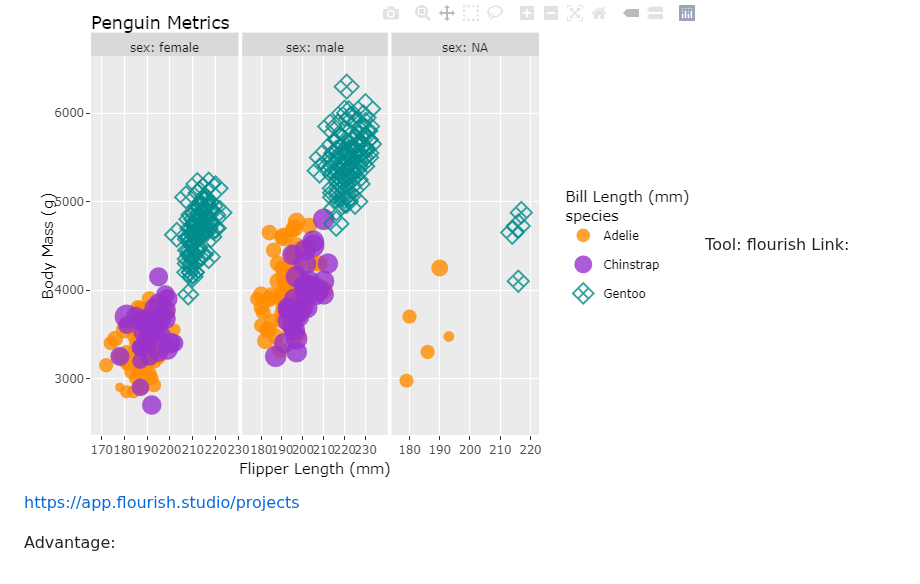
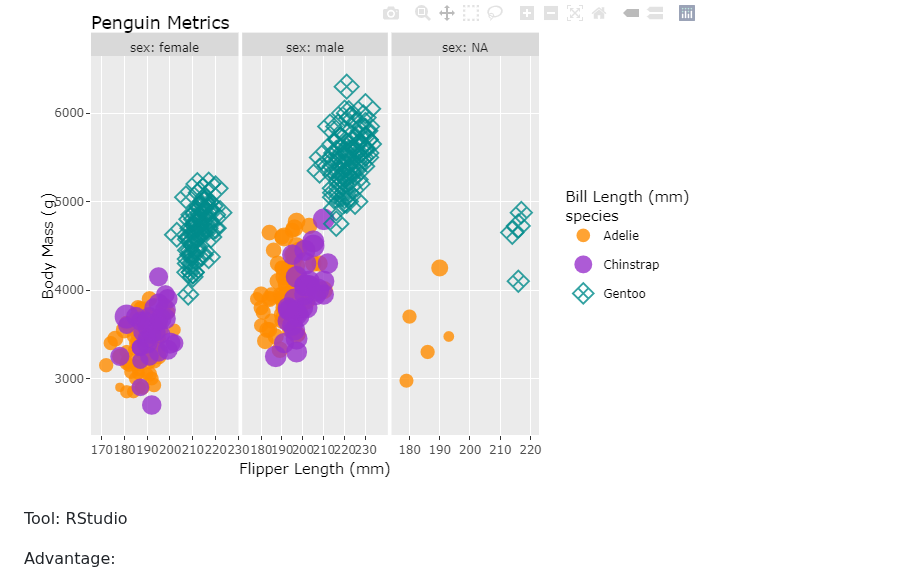
Before and after one commit to cs573-24s/a2-DataVis-7Ways, a Markdown page: README.md, the part around one of its changes. GitHub-like rendering.

```diff
--- a/README.md
+++ b/README.md
@@ -142,8 +137,8 @@ Size Encoding for Additional Insight: Utilizes point size to encode bill length,
 # R + ggplot2 (plotly) + R Markdown
 ---
 ![Alt text](img/plotly.png)
-Tool: flourish
-Link: https://app.flourish.studio/projects
+
+Tool: RStudio
 
 Advantage:
 - easy to work
```
Also changed, not shown: other parts of README.md (+4 -9 lines).
